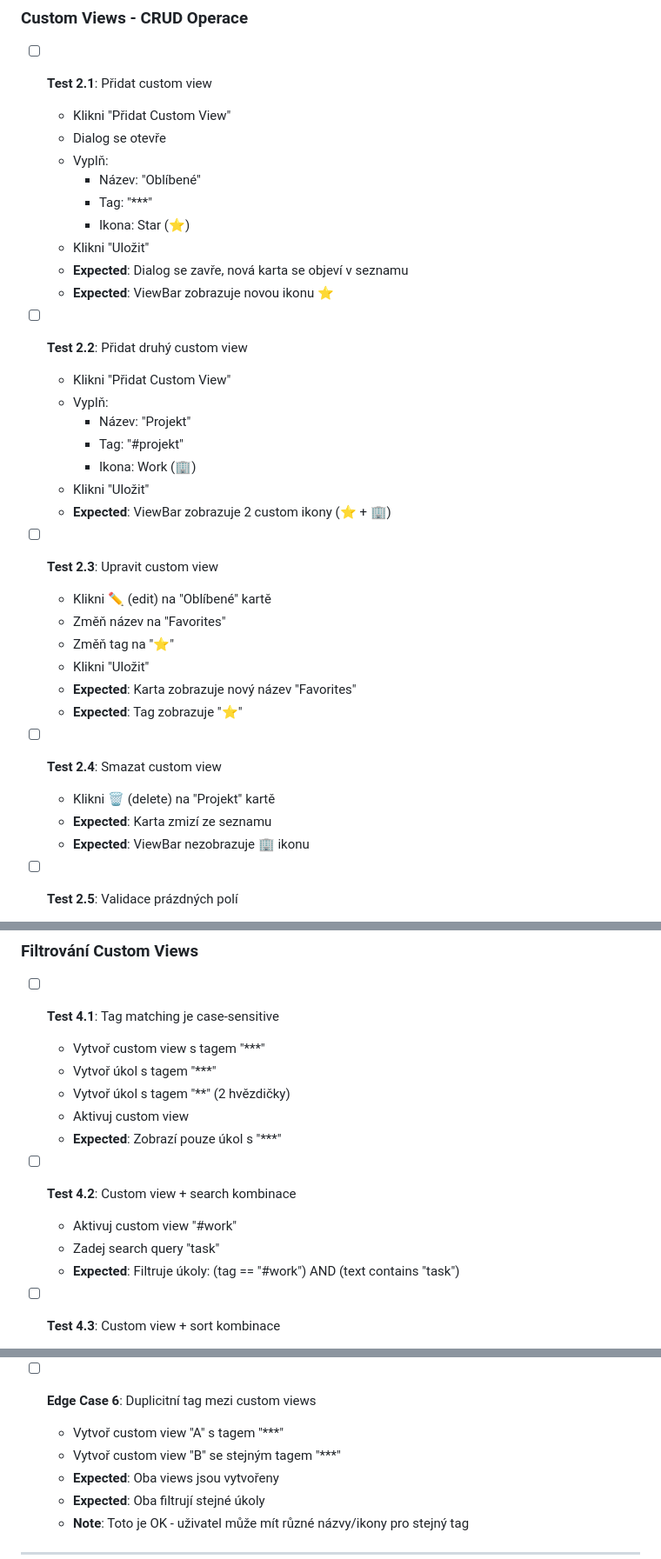
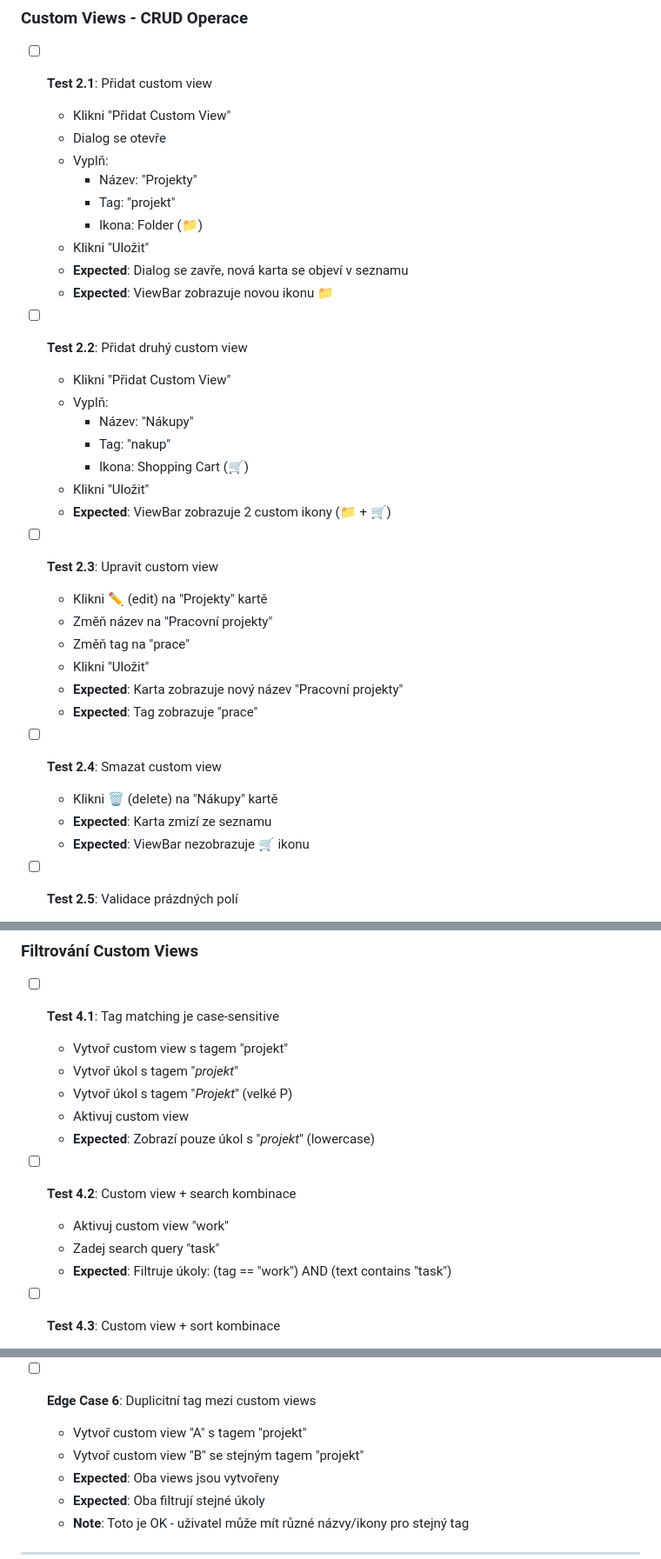
Before and after one commit to mastnacek/laidak, a Markdown page: TESTING_CUSTOM_AGENDA_VIEWS.md, 3 parts joined by grey strips. Shown at 87% size. Drawn GitHub-style.

Commit message:
📝 docs: Opraveny chybné příklady tag syntaxe v markdown dokumentech
Odstraněny nefunkční příklady `***` a `#projekt` z:
- custom-agenda-views.md (6 míst)
- CLAUDE.md (1 místo)
- TESTING_CUSTOM_AGENDA_VIEWS.md (7 míst)

Nahrazeno správnou syntaxí:
- Custom view tagFilter: jen samotný tag bez oddělovačů (např. "projekt", "nakup")
- V úkolech pak používat s oddělovači: *projekt*, *nakup*

Parser podporuje pouze konfigurovatelné oddělovače (default `*tag*`),
`***` a `#projekt` nikdy nefungovaly - parser si s nimi neporadí.

🤖 Generated with [Claude Code](https://claude.com/claude-code)

Co-Authored-By: Claude <noreply@anthropic.com>

```diff
--- a/TESTING_CUSTOM_AGENDA_VIEWS.md
+++ b/TESTING_CUSTOM_AGENDA_VIEWS.md
@@ -50,34 +50,34 @@ Tento dokument obsahuje kompletní manuální testing checklist pro Custom Agend
   - Klikni "Přidat Custom View"
   - Dialog se otevře
   - Vyplň:
-    - Název: "Oblíbené"
-    - Tag: "***"
-    - Ikona: Star (⭐)
+    - Název: "Projekty"
+    - Tag: "projekt"
+    - Ikona: Folder (📁)
   - Klikni "Uložit"
   - **Expected**: Dialog se zavře, nová karta se objeví v seznamu
-  - **Expected**: ViewBar zobrazuje novou ikonu ⭐
+  - **Expected**: ViewBar zobrazuje novou ikonu 📁
 
 - [ ] **Test 2.2**: Přidat druhý custom view
   - Klikni "Přidat Custom View"
   - Vyplň:
-    - Název: "Projekt"
-    - Tag: "#projekt"
-    - Ikona: Work (🏢)
+    - Název: "Nákupy"
+    - Tag: "nakup"
+    - Ikona: Shopping Cart (🛒)
   - Klikni "Uložit"
-  - **Expected**: ViewBar zobrazuje 2 custom ikony (⭐ + 🏢)
+  - **Expected**: ViewBar zobrazuje 2 custom ikony (📁 + 🛒)
 
 - [ ] **Test 2.3**: Upravit custom view
-  - Klikni ✏️ (edit) na "Oblíbené" kartě
-  - Změň název na "Favorites"
-  - Změň tag na "⭐"
+  - Klikni ✏️ (edit) na "Projekty" kartě
+  - Změň název na "Pracovní projekty"
+  - Změň tag na "prace"
   - Klikni "Uložit"
-  - **Expected**: Karta zobrazuje nový název "Favorites"
-  - **Expected**: Tag zobrazuje "⭐"
+  - **Expected**: Karta zobrazuje nový název "Pracovní projekty"
+  - **Expected**: Tag zobrazuje "prace"
 
 - [ ] **Test 2.4**: Smazat custom view
-  - Klikni 🗑️ (delete) na "Projekt" kartě
+  - Klikni 🗑️ (delete) na "Nákupy" kartě
   - **Expected**: Karta zmizí ze seznamu
-  - **Expected**: ViewBar nezobrazuje 🏢 ikonu
+  - **Expected**: ViewBar nezobrazuje 🛒 ikonu
 
 - [ ] **Test 2.5**: Validace prázdných polí
   - Klikni "Přidat Custom View"
@@ -133,16 +133,16 @@ Tento dokument obsahuje kompletní manuální testing checklist pro Custom Agend
 ### Filtrování Custom Views
 
 - [ ] **Test 4.1**: Tag matching je case-sensitive
-  - Vytvoř custom view s tagem "***"
-  - Vytvoř úkol s tagem "***"
-  - Vytvoř úkol s tagem "**" (2 hvězdičky)
+  - Vytvoř custom view s tagem "projekt"
+  - Vytvoř úkol s tagem "*projekt*"
+  - Vytvoř úkol s tagem "*Projekt*" (velké P)
   - Aktivuj custom view
-  - **Expected**: Zobrazí pouze úkol s "***"
+  - **Expected**: Zobrazí pouze úkol s "*projekt*" (lowercase)
 
 - [ ] **Test 4.2**: Custom view + search kombinace
-  - Aktivuj custom view "#work"
+  - Aktivuj custom view "work"
   - Zadej search query "task"
-  - **Expected**: Filtruje úkoly: (tag == "#work") AND (text contains "task")
+  - **Expected**: Filtruje úkoly: (tag == "work") AND (text contains "task")
 
 - [ ] **Test 4.3**: Custom view + sort kombinace
   - Aktivuj custom view
@@ -195,8 +195,8 @@ Tento dokument obsahuje kompletní manuální testing checklist pro Custom Agend
   - **Expected**: Week ikona zmizela z ViewBar
 
 - [ ] **Edge Case 6**: Duplicitní tag mezi custom views
-  - Vytvoř custom view "A" s tagem "***"
-  - Vytvoř custom view "B" se stejným tagem "***"
+  - Vytvoř custom view "A" s tagem "projekt"
+  - Vytvoř custom view "B" se stejným tagem "projekt"
   - **Expected**: Oba views jsou vytvořeny
   - **Expected**: Oba filtrují stejné úkoly
   - **Note**: Toto je OK - uživatel může mít různé názvy/ikony pro stejný tag
```
Also changed, not shown: other parts of TESTING_CUSTOM_AGENDA_VIEWS.md (+4 -4 lines), CLAUDE.md (+1 -1 lines), custom-agenda-views.md (+9 -10 lines).
